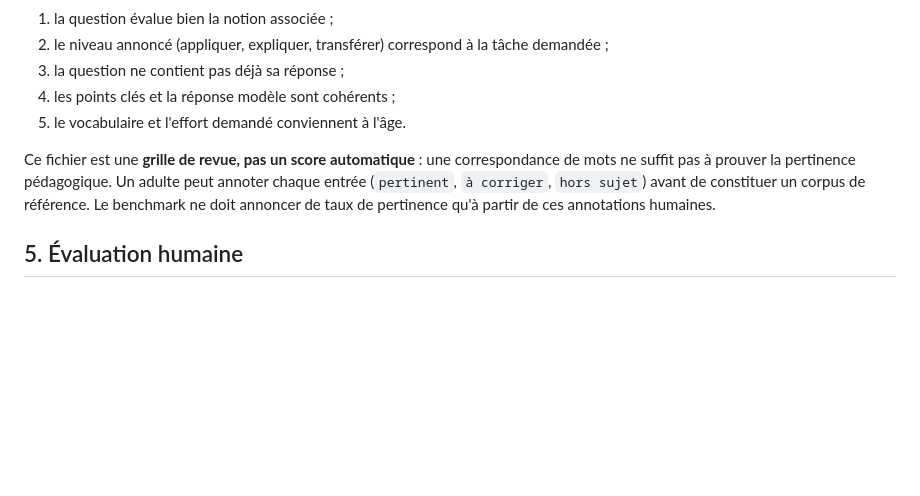
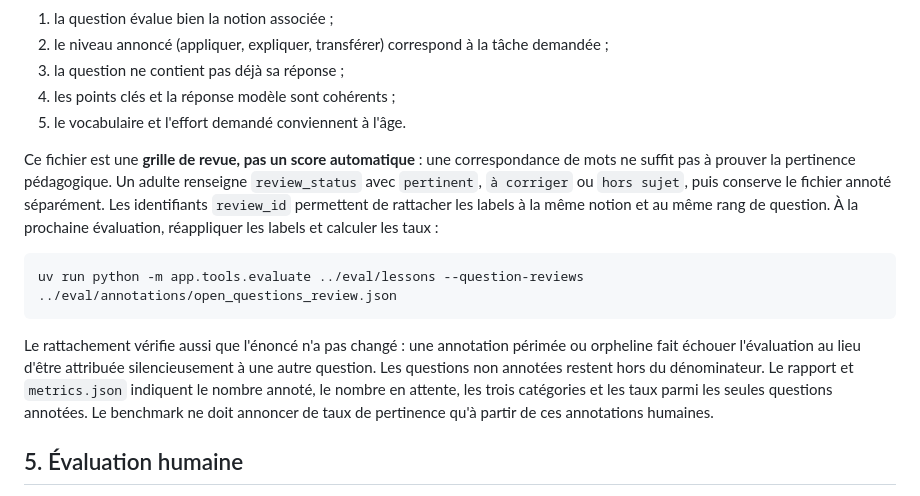
Before and after one commit to Ricoudc/Ludifun, a Markdown page: eval/README.md, the part around the change. GitHub-like rendering; blank space fills up the shorter version.

Commit message:
Document human question review annotation workflow

````diff
--- a/eval/README.md
+++ b/eval/README.md
@@ -145,9 +145,20 @@ consigne, points clés, réponse modèle et éventuel passage source. Il propose
 5. le vocabulaire et l'effort demandé conviennent à l'âge.
 
 Ce fichier est une **grille de revue, pas un score automatique** : une correspondance de mots ne
-suffit pas à prouver la pertinence pédagogique. Un adulte peut annoter chaque entrée
-(`pertinent`, `à corriger`, `hors sujet`) avant de constituer un corpus de référence.
-Le benchmark ne doit annoncer de taux de pertinence qu'à partir de ces annotations humaines.
+suffit pas à prouver la pertinence pédagogique. Un adulte renseigne `review_status` avec
+`pertinent`, `à corriger` ou `hors sujet`, puis conserve le fichier annoté séparément.
+Les identifiants `review_id` permettent de rattacher les labels à la même notion et au même
+rang de question. À la prochaine évaluation, réappliquer les labels et calculer les taux :
+
+```bash
+uv run python -m app.tools.evaluate ../eval/lessons --question-reviews ../eval/annotations/open_questions_review.json
+```
+
+Le rattachement vérifie aussi que l'énoncé n'a pas changé : une annotation périmée ou orpheline
+fait échouer l'évaluation au lieu d'être attribuée silencieusement à une autre question. Les
+questions non annotées restent hors du dénominateur. Le rapport et `metrics.json` indiquent le
+nombre annoté, le nombre en attente, les trois catégories et les taux parmi les seules questions
+annotées. Le benchmark ne doit annoncer de taux de pertinence qu'à partir de ces annotations humaines.
 
 ## 5. Évaluation humaine
 
````
